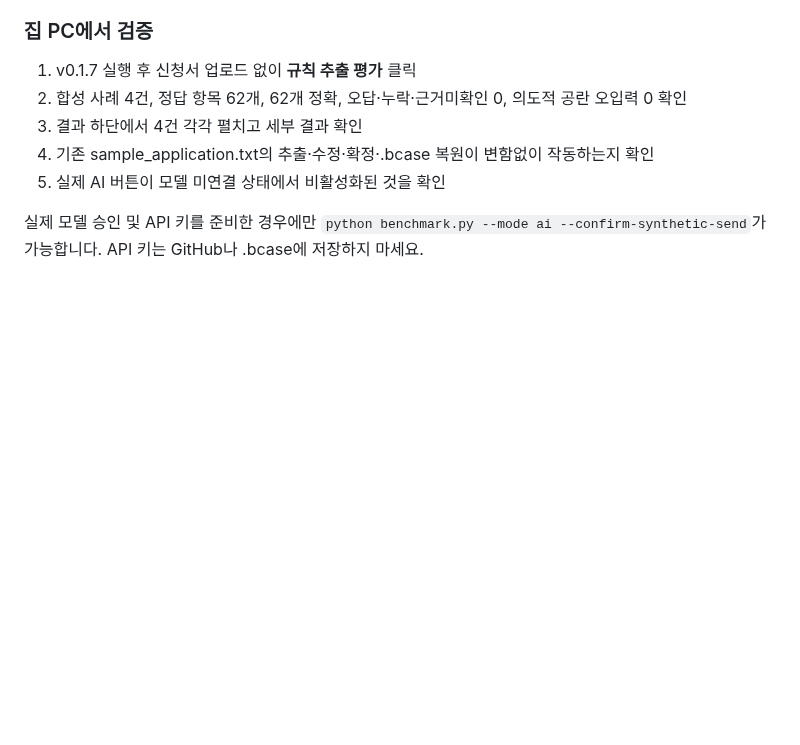
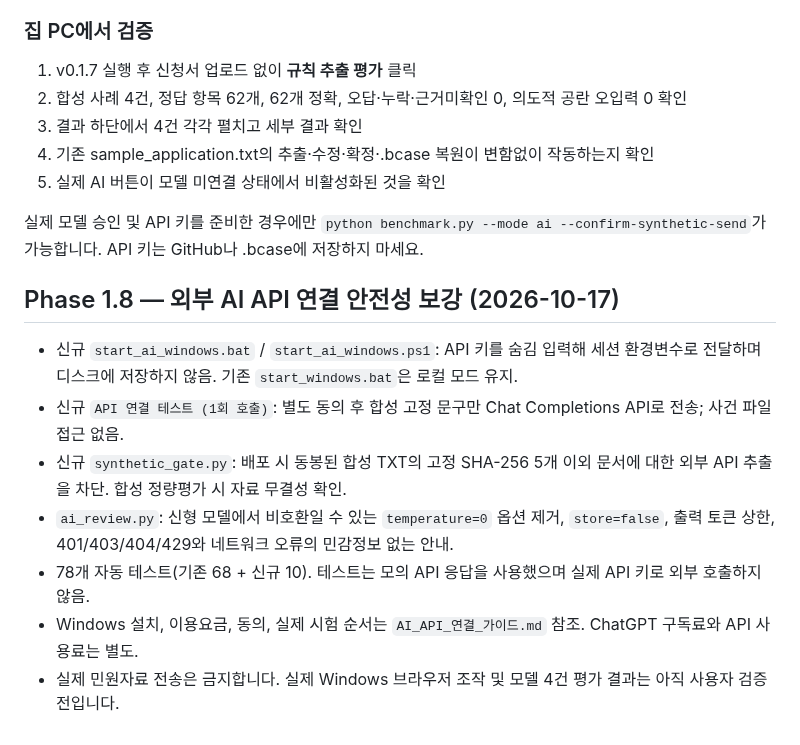
Before and after one commit to smile7962/building-permit-review-agent, a Markdown page: README.md, the part around the change. Rendered like a GitHub page; blank space fills up the shorter version.

Commit message:
Update Phase 1.8 project status and synthetic-only OpenAI API guide

```diff
--- a/README.md
+++ b/README.md
@@ -198,3 +198,14 @@ v0.1.6 사용자 검증에서 모의 비교, 항목 선택 반영 및 .bcase 저
 5. 실제 AI 버튼이 모델 미연결 상태에서 비활성화된 것을 확인
 
 실제 모델 승인 및 API 키를 준비한 경우에만 `python benchmark.py --mode ai --confirm-synthetic-send`가 가능합니다. API 키는 GitHub나 .bcase에 저장하지 마세요.
+
+
+## Phase 1.8 — 외부 AI API 연결 안전성 보강 (2026-10-17)
+
+- 신규 `start_ai_windows.bat` / `start_ai_windows.ps1`: API 키를 숨김 입력해 세션 환경변수로 전달하며 디스크에 저장하지 않음. 기존 `start_windows.bat`은 로컬 모드 유지.
+- 신규 `API 연결 테스트 (1회 호출)`: 별도 동의 후 합성 고정 문구만 Chat Completions API로 전송; 사건 파일 접근 없음.
+- 신규 `synthetic_gate.py`: 배포 시 동봉된 합성 TXT의 고정 SHA-256 5개 이외 문서에 대한 외부 API 추출을 차단. 합성 정량평가 시 자료 무결성 확인.
+- `ai_review.py`: 신형 모델에서 비호환일 수 있는 `temperature=0` 옵션 제거, `store=false`, 출력 토큰 상한, 401/403/404/429와 네트워크 오류의 민감정보 없는 안내.
+- 78개 자동 테스트(기존 68 + 신규 10). 테스트는 모의 API 응답을 사용했으며 실제 API 키로 외부 호출하지 않음.
+- Windows 설치, 이용요금, 동의, 실제 시험 순서는 `AI_API_연결_가이드.md` 참조. ChatGPT 구독료와 API 사용료는 별도.
+- 실제 민원자료 전송은 금지합니다. 실제 Windows 브라우저 조작 및 모델 4건 평가 결과는 아직 사용자 검증 전입니다.
```
